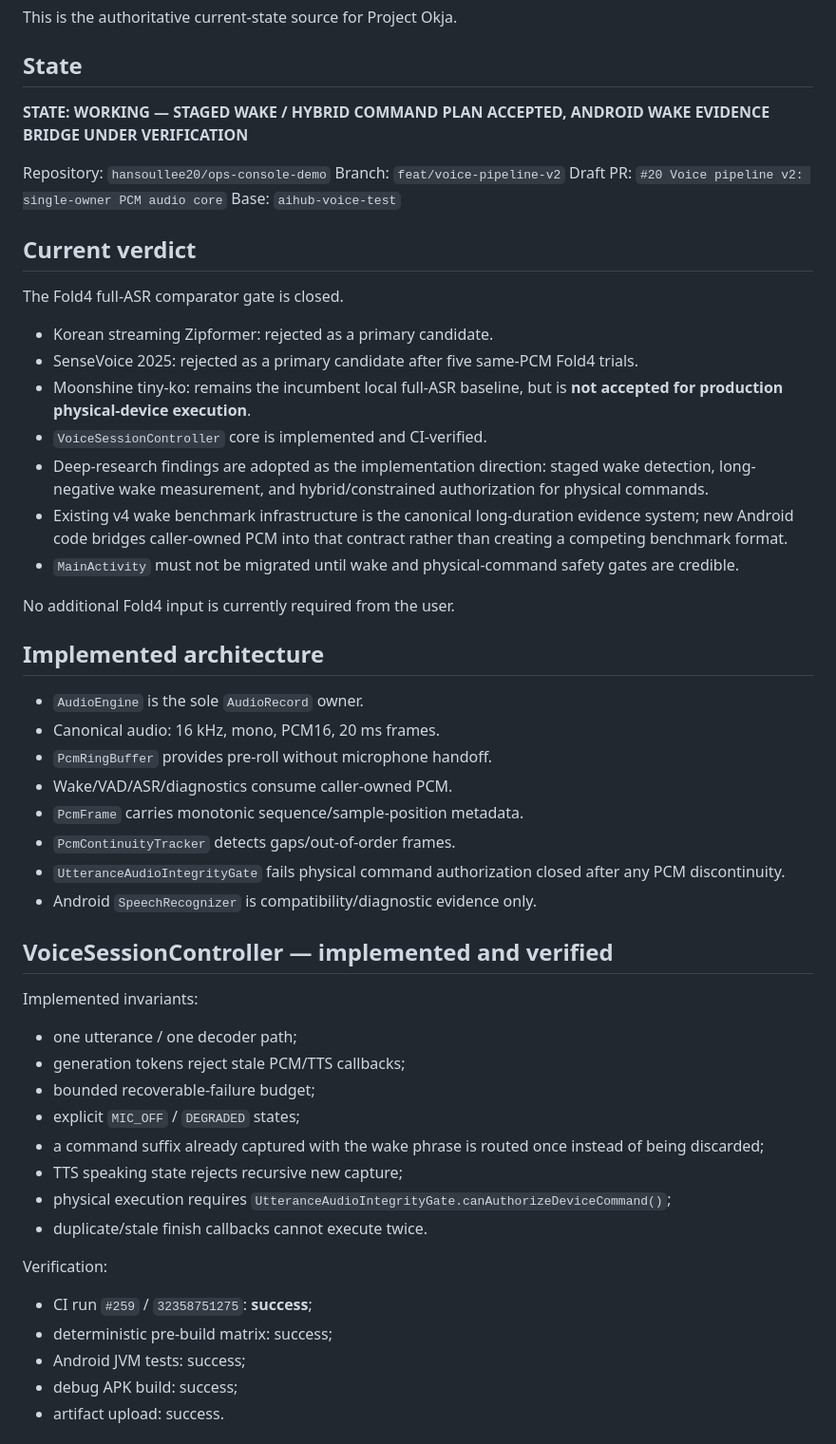
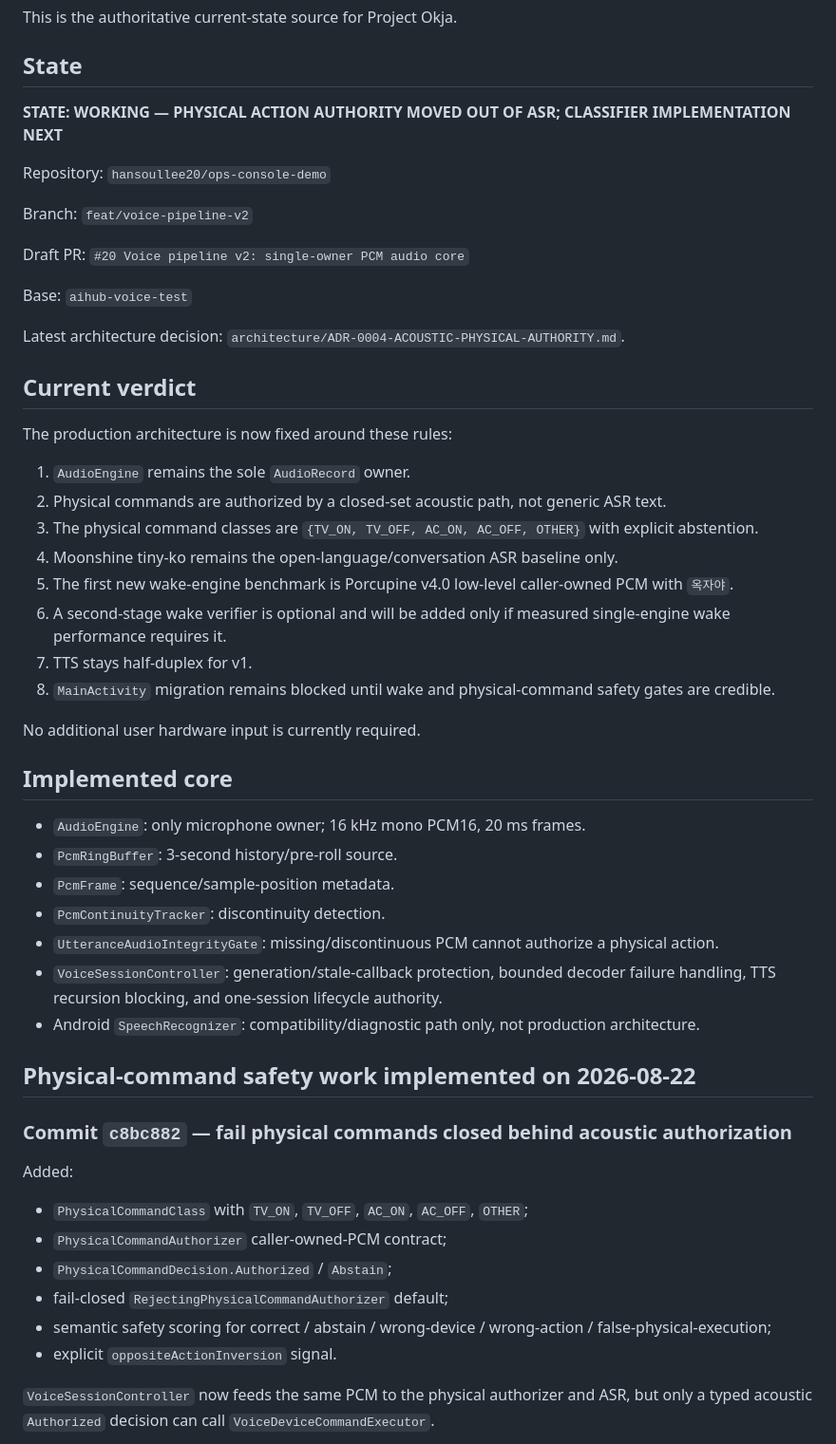
Before and after one commit to hansoullee20/ops-console-demo, a Markdown page: aihub/docs/STATUS.md, the part around one of its changes. Shown at 95% size. Drawn GitHub-style.

```diff
--- a/aihub/docs/STATUS.md
+++ b/aihub/docs/STATUS.md
@@ -6,56 +6,55 @@ This is the authoritative current-state source for Project Okja.
 
 ## State
 
-**STATE: WORKING — STAGED WAKE / HYBRID COMMAND PLAN ACCEPTED, ANDROID WAKE EVIDENCE BRIDGE UNDER VERIFICATION**
+**STATE: WORKING — PHYSICAL ACTION AUTHORITY MOVED OUT OF ASR; CLASSIFIER IMPLEMENTATION NEXT**
 
 Repository: `hansoullee20/ops-console-demo`
+
 Branch: `feat/voice-pipeline-v2`
+
 Draft PR: `#20 Voice pipeline v2: single-owner PCM audio core`
+
 Base: `aihub-voice-test`
+
+Latest architecture decision: `architecture/ADR-0004-ACOUSTIC-PHYSICAL-AUTHORITY.md`.
 
 ## Current verdict
 
-The Fold4 full-ASR comparator gate is closed.
+The production architecture is now fixed around these rules:
 
-- Korean streaming Zipformer: rejected as a primary candidate.
-- SenseVoice 2025: rejected as a primary candidate after five same-PCM Fold4 trials.
-- Moonshine tiny-ko: remains the incumbent local full-ASR baseline, but is **not accepted for production physical-device execution**.
-- `VoiceSessionController` core is implemented and CI-verified.
-- Deep-research findings are adopted as the implementation direction: staged wake detection, long-negative wake measurement, and hybrid/constrained authorization for physical commands.
-- Existing v4 wake benchmark infrastructure is the canonical long-duration evidence system; new Android code bridges caller-owned PCM into that contract rather than creating a competing benchmark format.
-- `MainActivity` must not be migrated until wake and physical-command safety gates are credible.
+1. `AudioEngine` remains the sole `AudioRecord` owner.
+2. Physical commands are authorized by a closed-set acoustic path, not generic ASR text.
+3. The physical command classes are `{TV_ON, TV_OFF, AC_ON, AC_OFF, OTHER}` with explicit abstention.
+4. Moonshine tiny-ko remains the open-language/conversation ASR baseline only.
+5. The first new wake-engine benchmark is Porcupine v4.0 low-level caller-owned PCM with `옥자야`.
+6. A second-stage wake verifier is optional and will be added only if measured single-engine wake performance requires it.
+7. TTS stays half-duplex for v1.
+8. `MainActivity` migration remains blocked until wake and physical-command safety gates are credible.
 
-No additional Fold4 input is currently required from the user.
+No additional user hardware input is currently required.
 
-## Implemented architecture
+## Implemented core
 
-- `AudioEngine` is the sole `AudioRecord` owner.
-- Canonical audio: 16 kHz, mono, PCM16, 20 ms frames.
-- `PcmRingBuffer` provides pre-roll without microphone handoff.
-- Wake/VAD/ASR/diagnostics consume caller-owned PCM.
-- `PcmFrame` carries monotonic sequence/sample-position metadata.
-- `PcmContinuityTracker` detects gaps/out-of-order frames.
-- `UtteranceAudioIntegrityGate` fails physical command authorization closed after any PCM discontinuity.
-- Android `SpeechRecognizer` is compatibility/diagnostic evidence only.
+- `AudioEngine`: only microphone owner; 16 kHz mono PCM16, 20 ms frames.
+- `PcmRingBuffer`: 3-second history/pre-roll source.
+- `PcmFrame`: sequence/sample-position metadata.
+- `PcmContinuityTracker`: discontinuity detection.
+- `UtteranceAudioIntegrityGate`: missing/discontinuous PCM cannot authorize a physical action.
+- `VoiceSessionController`: generation/stale-callback protection, bounded decoder failure handling, TTS recursion blocking, and one-session lifecycle authority.
+- Android `SpeechRecognizer`: compatibility/diagnostic path only, not production architecture.
 
-## VoiceSessionController — implemented and verified
+## Physical-command safety work implemented on 2026-08-22
 
-Implemented invariants:
+### Commit `c8bc882` — fail physical commands closed behind acoustic authorization
 
-- one utterance / one decoder path;
-- generation tokens reject stale PCM/TTS callbacks;
-- bounded recoverable-failure budget;
-- explicit `MIC_OFF` / `DEGRADED` states;
-- a command suffix already captured with the wake phrase is routed once instead of being discarded;
-- TTS speaking state rejects recursive new capture;
-- physical execution requires `UtteranceAudioIntegrityGate.canAuthorizeDeviceCommand()`;
-- duplicate/stale finish callbacks cannot execute twice.
+Added:
 
-Verification:
+- `PhysicalCommandClass` with `TV_ON`, `TV_OFF`, `AC_ON`, `AC_OFF`, `OTHER`;
+- `PhysicalCommandAuthorizer` caller-owned-PCM contract;
+- `PhysicalCommandDecision.Authorized` / `Abstain`;
+- fail-closed `RejectingPhysicalCommandAuthorizer` default;
+- semantic safety scoring for correct / abstain / wrong-device / wrong-action / false-physical-execution;
+- explicit `oppositeActionInversion` signal.
 
-- CI run `#259` / `32358751275`: **success**;
-- deterministic pre-build matrix: success;
-- Android JVM tests: success;
-- debug APK build: success;
-- artifact upload: success.
+`VoiceSessionController` now feeds the same PCM to the physical authorizer and ASR, but only a typed acoustic `Authorized` decision can call `VoiceDeviceCommandExecutor`.
 
```
Also changed, not shown: other parts of aihub/docs/STATUS.md (+107 -196 lines), 1 other file.
